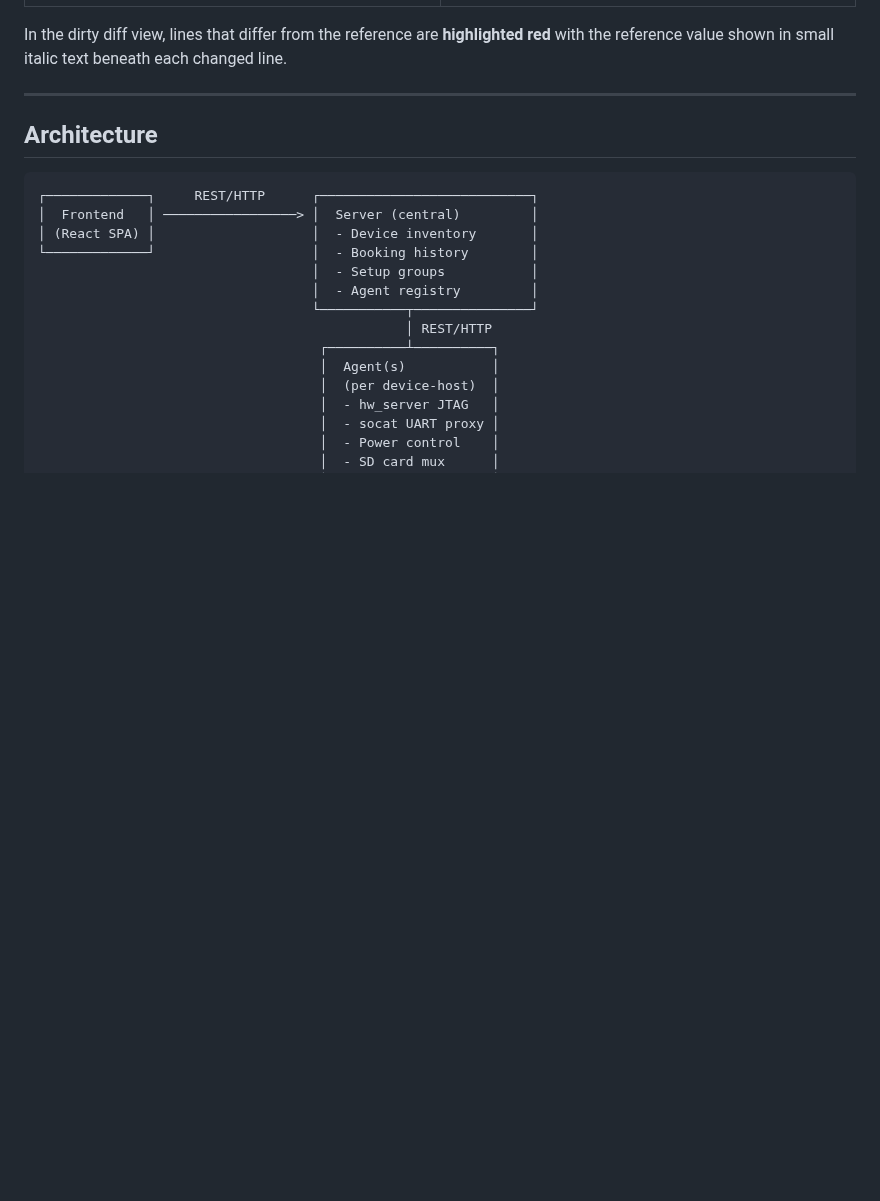
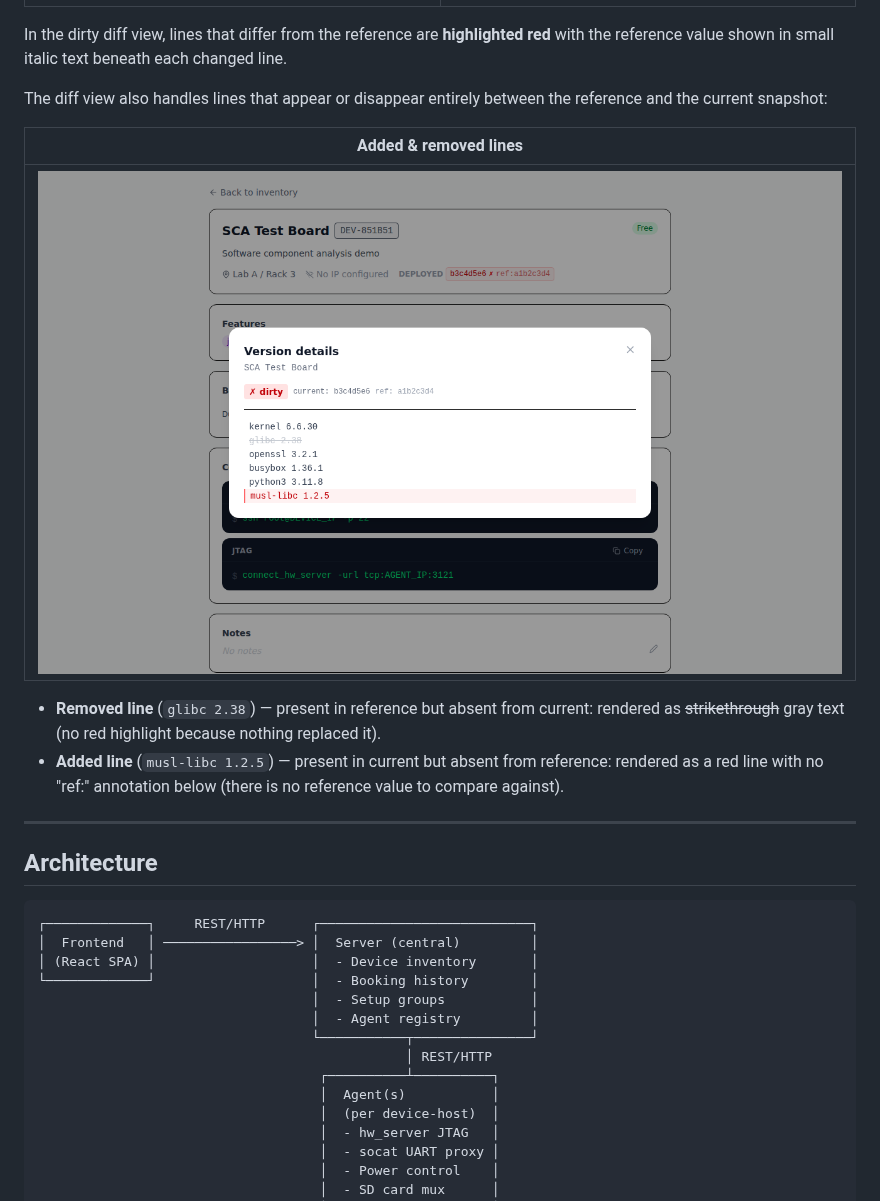
Before and after one commit to zskdan/boardfarm, a Markdown page: README.md, the part around the change. Drawn GitHub-style; pictures changed too: screenshots/version-dirty-add-remove.png (added); blank space fills up the shorter version.

```diff
--- a/README.md
+++ b/README.md
@@ -33,6 +33,15 @@ When a device has a version script configured, the agent polls it periodically a
 | ![Modal showing current component versions](screenshots/version-clean-modal.png) | ![Modal with changed lines in red and reference values in italic below](screenshots/version-dirty-modal.png) |
 
 In the dirty diff view, lines that differ from the reference are **highlighted red** with the reference value shown in small italic text beneath each changed line.
+
+The diff view also handles lines that appear or disappear entirely between the reference and the current snapshot:
+
+| Added & removed lines |
+|-----------------------|
+| ![Modal showing glibc 2.38 struck-through (removed) and musl-libc 1.2.5 in red (added)](screenshots/version-dirty-add-remove.png) |
+
+- **Removed line** (`glibc 2.38`) — present in reference but absent from current: rendered as ~~strikethrough~~ gray text (no red highlight because nothing replaced it).
+- **Added line** (`musl-libc 1.2.5`) — present in current but absent from reference: rendered as a red line with no "ref:" annotation below (there is no reference value to compare against).
 
 ---
 
```
Also changed, not shown: 1 other file.
